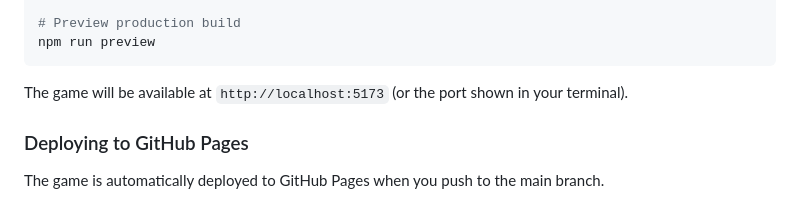
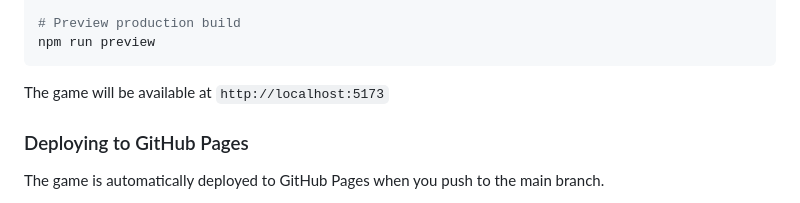
Before and after one commit to Gautam1201/toad-game, a Markdown page: README.md, the part around the change. Rendered like a GitHub page.

Commit message:
Refactor::1

````diff
--- a/README.md
+++ b/README.md
@@ -60,7 +60,7 @@ npm run build
 npm run preview
 ```
 
-The game will be available at `http://localhost:5173` (or the port shown in your terminal).
+The game will be available at `http://localhost:5173`
 
 ### Deploying to GitHub Pages
 
````
